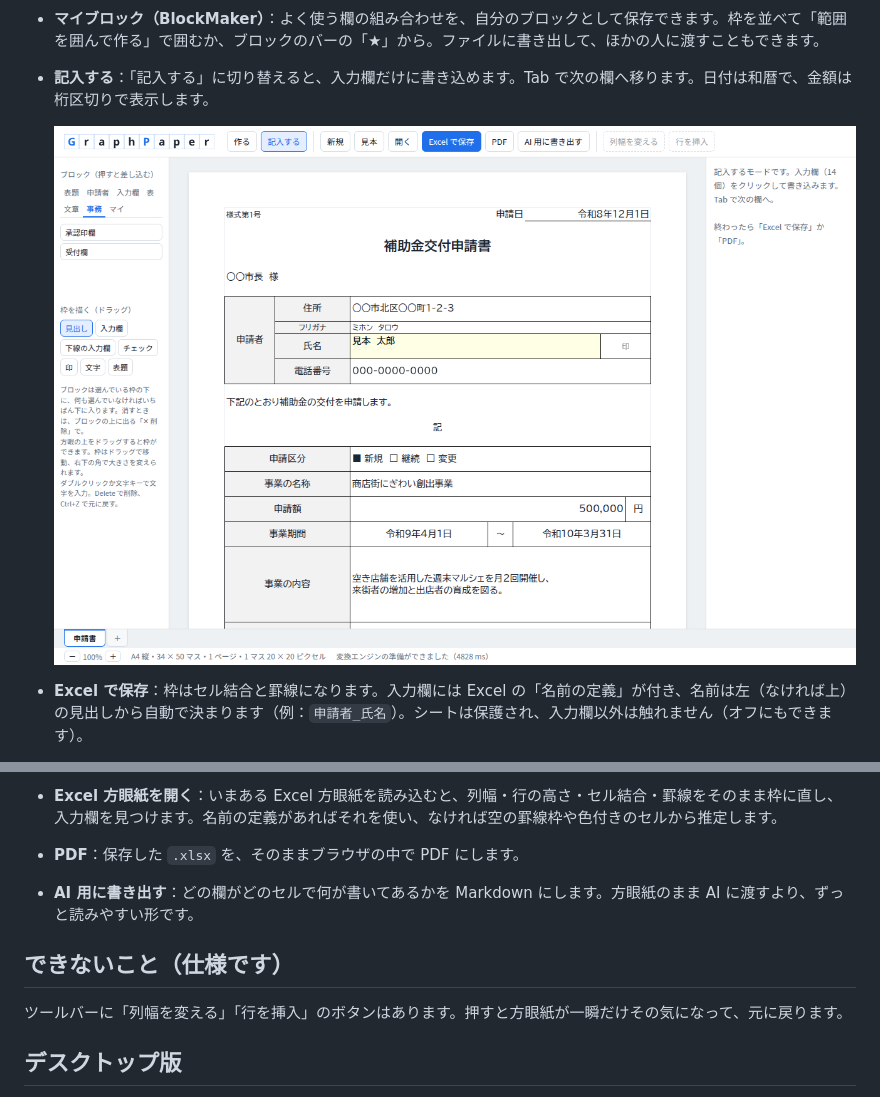
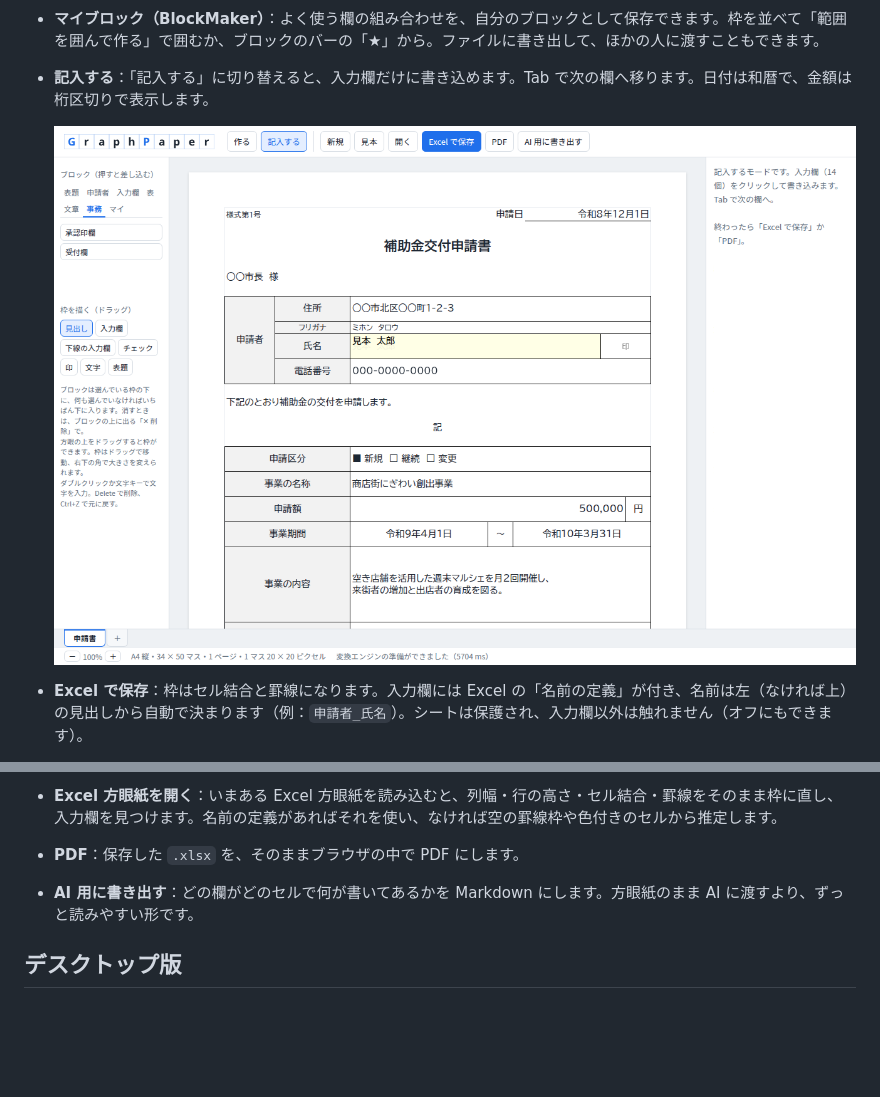
Before and after one commit to Ryujiyasu/graphPaper, a Markdown page: README.md, 2 parts joined by grey strips. Drawn GitHub-style; pictures changed too: docs/img/fill.png; blank space fills up the shorter version.

```diff
--- a/README.md
+++ b/README.md
@@ -31,10 +31,6 @@ Excel は表計算ソフトなので、方眼紙のための機能は増えま
 - **PDF**：保存した `.xlsx` を、そのままブラウザの中で PDF にします。
 - **AI 用に書き出す**：どの欄がどのセルで何が書いてあるかを Markdown にします。方眼紙のまま AI に渡すより、ずっと読みやすい形です。
 
-## できないこと（仕様です）
-
-ツールバーに「列幅を変える」「行を挿入」のボタンはあります。押すと方眼紙が一瞬だけその気になって、元に戻ります。
-
 ## デスクトップ版
 
 インストールすると、ネットにつながっていなくても使えます（Windows・Linux）。[Releases](https://github.com/Ryujiyasu/graphPaper/releases) からダウンロードしてください。中身はブラウザ版と同じで、エンジンを同梱しています。
```
Also changed, not shown: docs/img/blocks.png, docs/img/design.png, docs/img/preview.png, 2 other files.
